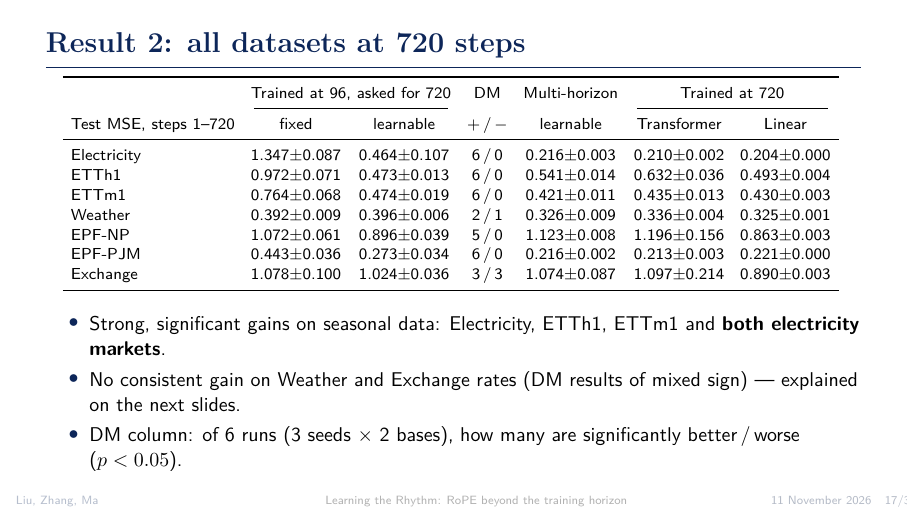
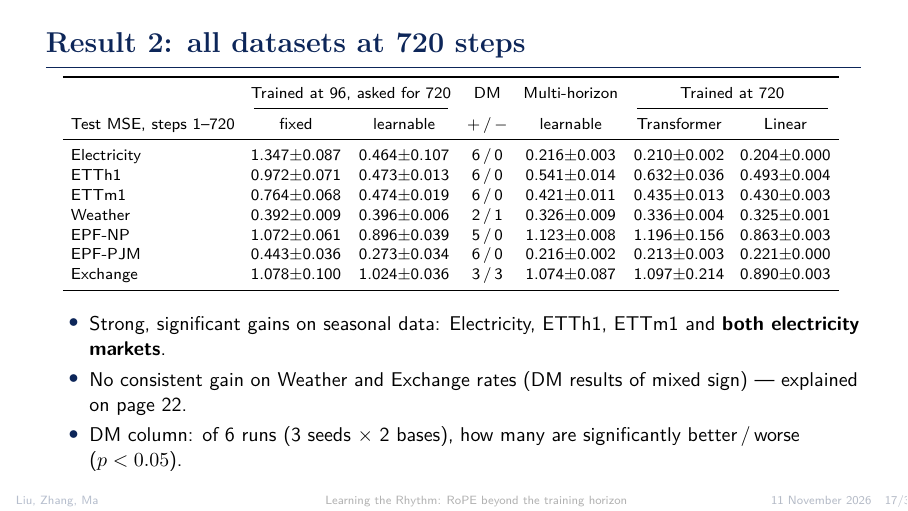
Before and after one commit to ycsama0703/ft5011-ropeformer, LaTeX slides (slides/Ropeformer_Final.tex): page 17 of 37. Compiled offline with pdfLaTeX.

Commit message:
Fix page references in the slides
Co-Authored-By: Claude Opus 5.5 <noreply@anthropic.com>

```diff
--- a/slides/Ropeformer_Final.tex
+++ b/slides/Ropeformer_Final.tex
@@ -353,7 +353,7 @@ Test MSE, steps 1--720 & fixed & learnable & $+\,/\,-$ & learnable & Transformer
 \vspace{0.3cm}
 \begin{itemize}\small
 \item Strong, significant gains on seasonal data: Electricity, ETTh1, ETTm1 and \textbf{both electricity markets}.
-\item No consistent gain on Weather and Exchange rates (DM results of mixed sign) --- explained on the next slides.
+\item No consistent gain on Weather and Exchange rates (DM results of mixed sign) --- explained on page 22.
 \item DM column: of 6 runs (3 seeds $\times$ 2 bases), how many are significantly better\,/\,worse ($p<0.05$).
 \end{itemize}
 \end{frame}
```
Also changed, not shown: slides/Ropeformer_Final.pdf, slides/Ropeformer_Final.tex (2 more changed lines).
